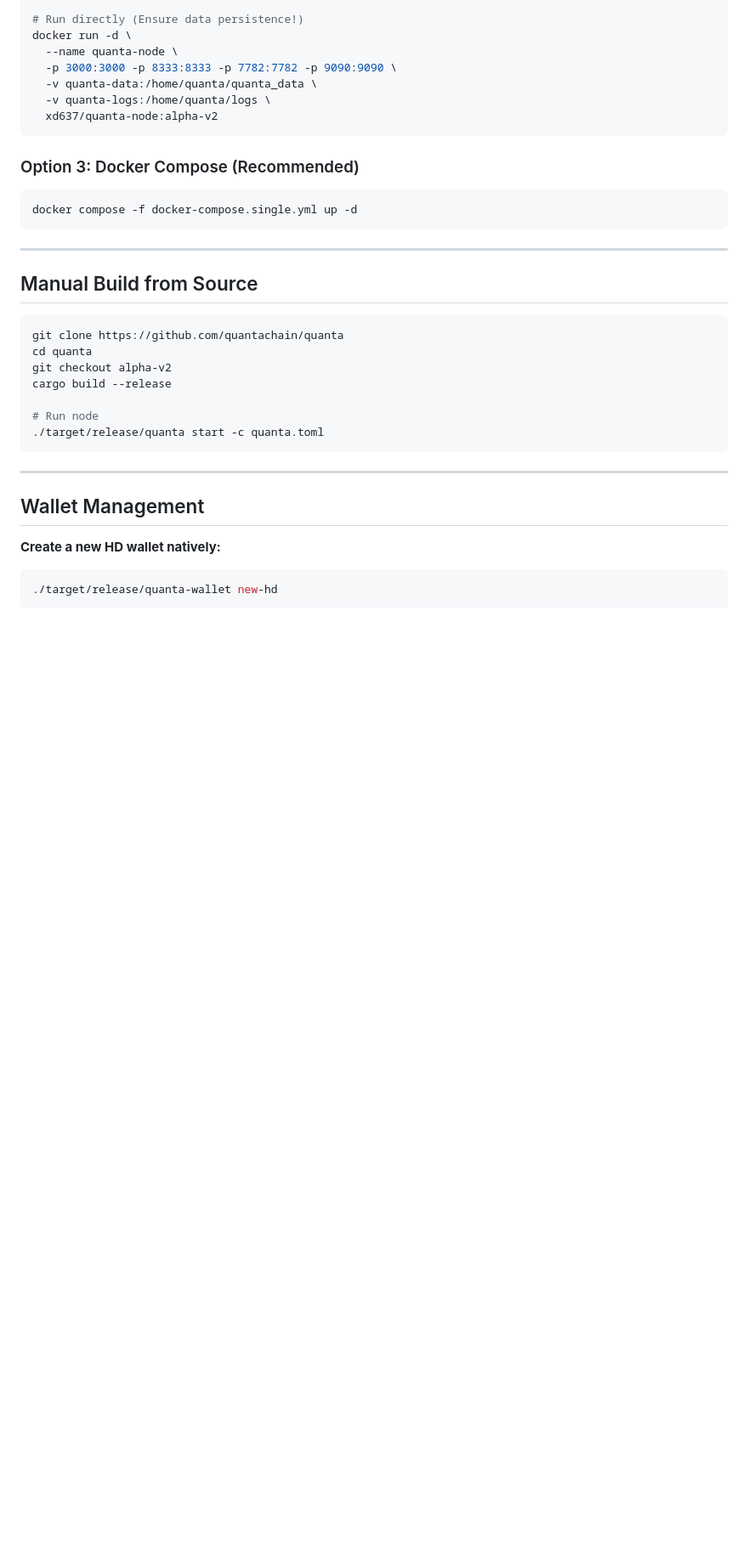
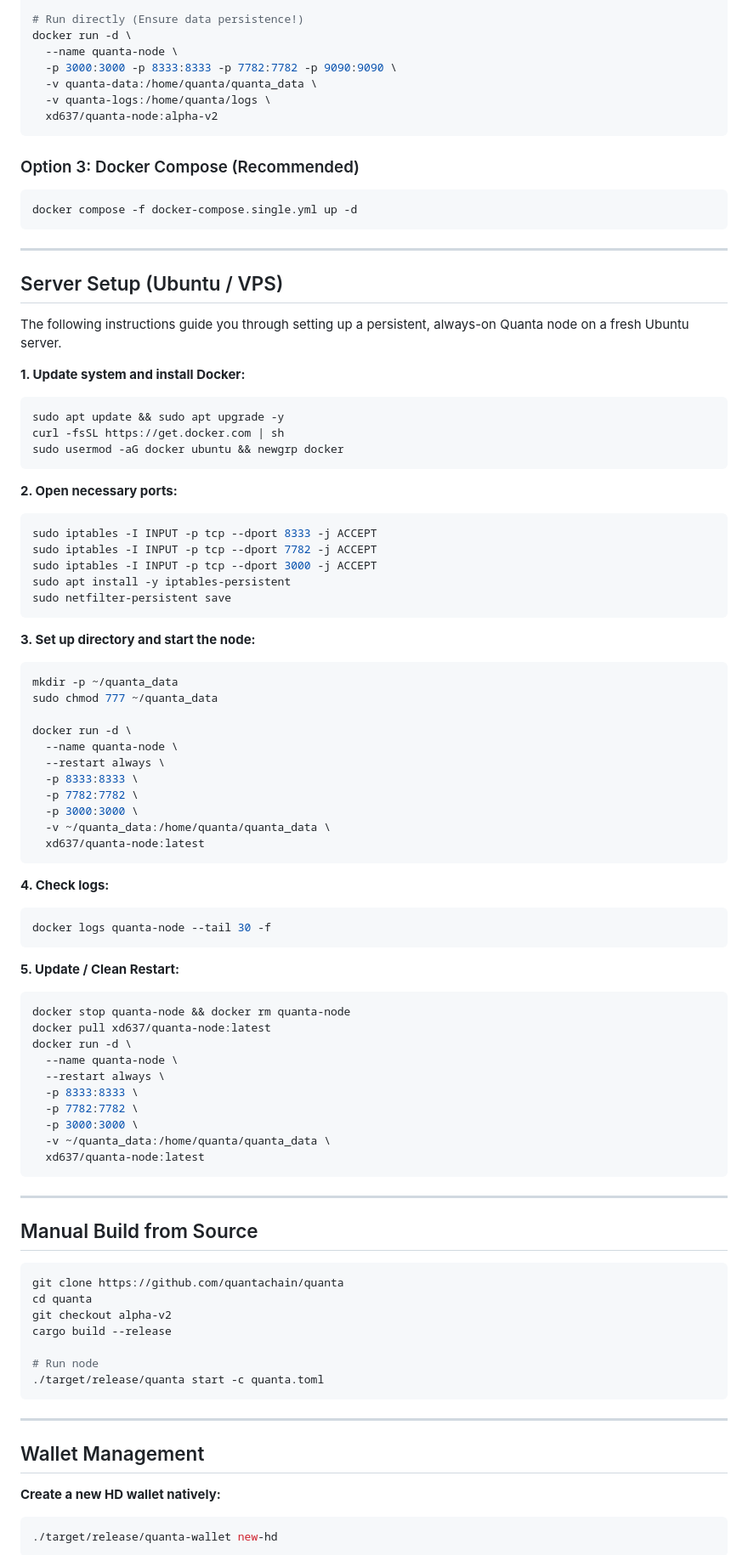
Before and after one commit to quantachain/quanta, a Markdown page: alpha_v2_release_notes.md, the part around one of its changes. Shown at 85% size. Drawn GitHub-style; blank space fills up the shorter version.

Commit message:
updated instructions for testnet

````diff
--- a/alpha_v2_release_notes.md
+++ b/alpha_v2_release_notes.md
@@ -100,6 +100,62 @@ docker compose -f docker-compose.single.yml up -d
 
 ---
 
+## Server Setup (Ubuntu / VPS)
+
+The following instructions guide you through setting up a persistent, always-on Quanta node on a fresh Ubuntu server.
+
+**1. Update system and install Docker:**
+```bash
+sudo apt update && sudo apt upgrade -y
+curl -fsSL https://get.docker.com | sh
+sudo usermod -aG docker ubuntu && newgrp docker
+```
+
+**2. Open necessary ports:**
+```bash
+sudo iptables -I INPUT -p tcp --dport 8333 -j ACCEPT
+sudo iptables -I INPUT -p tcp --dport 7782 -j ACCEPT
+sudo iptables -I INPUT -p tcp --dport 3000 -j ACCEPT
+sudo apt install -y iptables-persistent
+sudo netfilter-persistent save
+```
+
+**3. Set up directory and start the node:**
+```bash
+mkdir -p ~/quanta_data
+sudo chmod 777 ~/quanta_data
+
+docker run -d \
+  --name quanta-node \
+  --restart always \
+  -p 8333:8333 \
+  -p 7782:7782 \
+  -p 3000:3000 \
+  -v ~/quanta_data:/home/quanta/quanta_data \
+  xd637/quanta-node:latest
+```
+
+**4. Check logs:**
+```bash
+docker logs quanta-node --tail 30 -f
+```
+
+**5. Update / Clean Restart:**
+```bash
+docker stop quanta-node && docker rm quanta-node
+docker pull xd637/quanta-node:latest
+docker run -d \
+  --name quanta-node \
+  --restart always \
+  -p 8333:8333 \
+  -p 7782:7782 \
+  -p 3000:3000 \
+  -v ~/quanta_data:/home/quanta/quanta_data \
+  xd637/quanta-node:latest
+```
+
+---
+
 ## Manual Build from Source
 
 ```bash
````
Also changed, not shown: other parts of alpha_v2_release_notes.md (+1 -1 lines).
